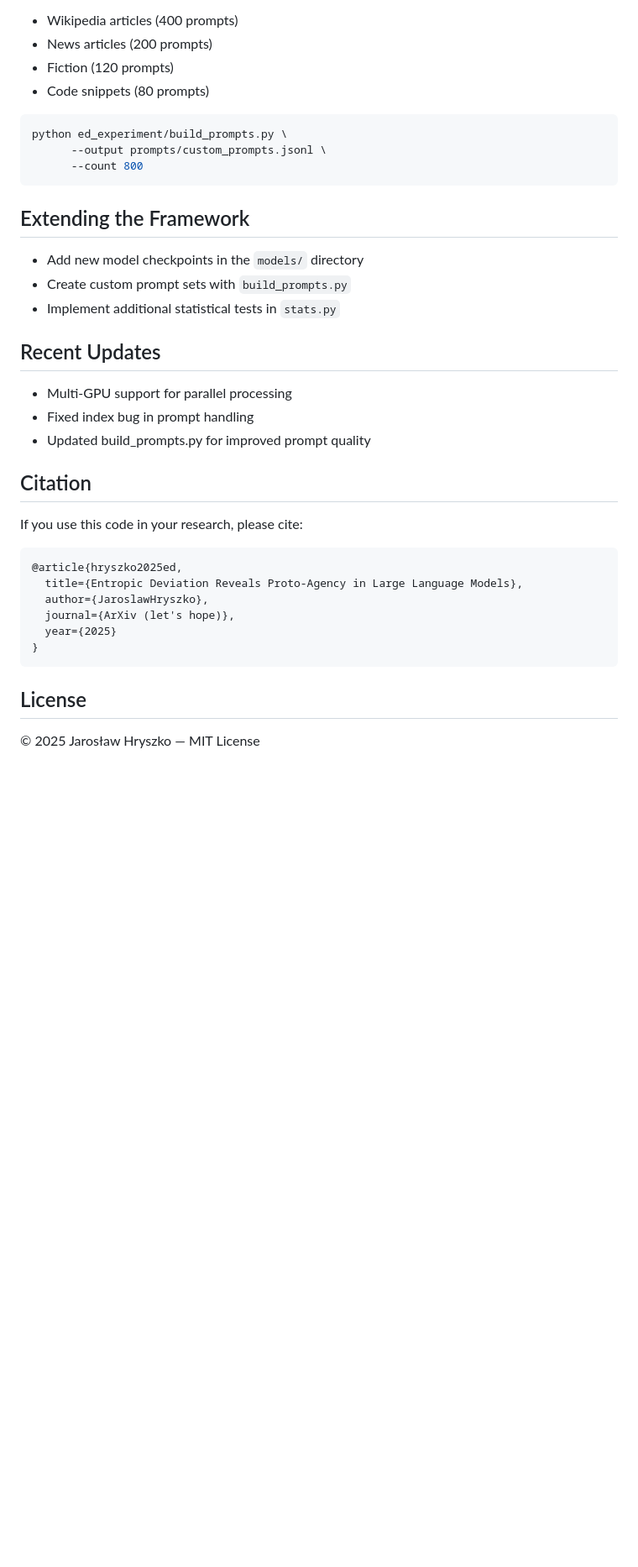
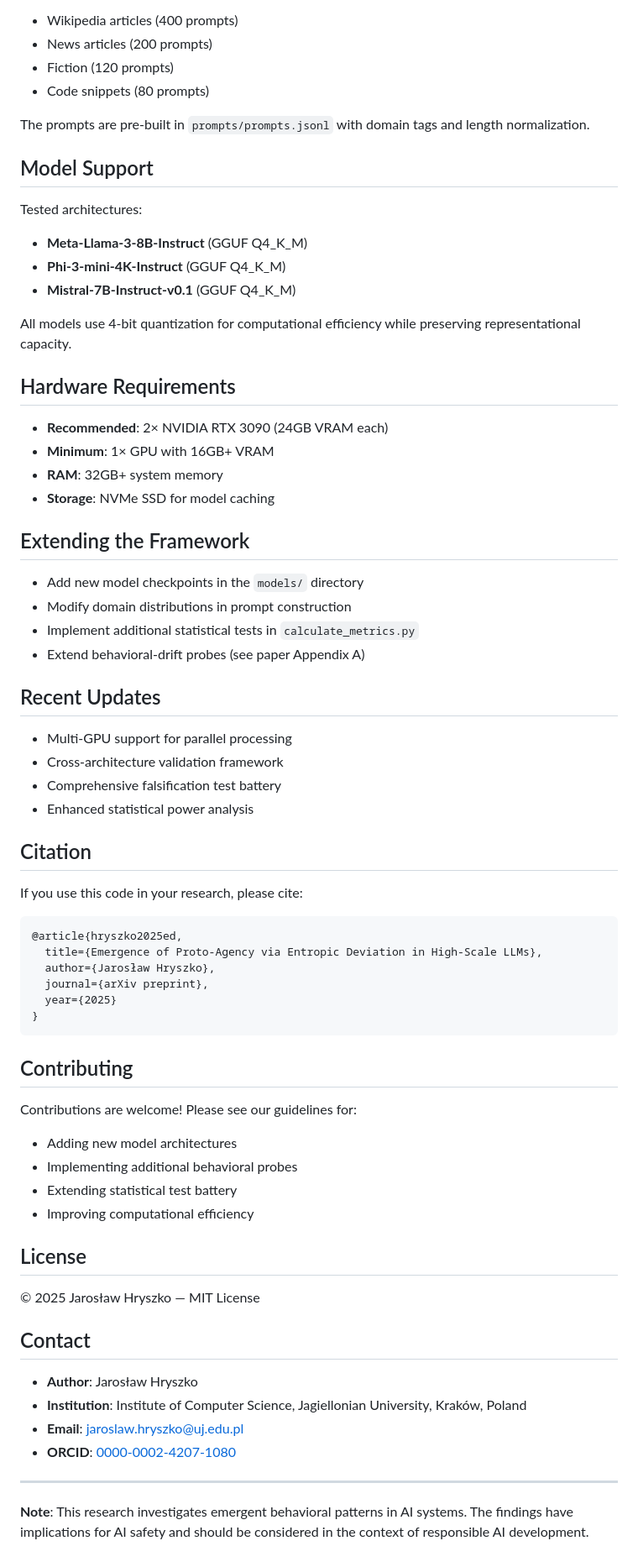
Before and after one commit to JaroslawHryszko/entropic-deviation, a Markdown page: README.md, the part around one of its changes. Shown at 84% size. Rendered like a GitHub page; blank space fills up the shorter version.

````diff
--- a/README.md
+++ b/README.md
@@ -114,23 +113,37 @@ Use `build_prompts.py` to create domain-diverse prompt sets:
 - Fiction (120 prompts)
 - Code snippets (80 prompts)
 
-```bash
-python ed_experiment/build_prompts.py \
-      --output prompts/custom_prompts.jsonl \
-      --count 800
-```
+The prompts are pre-built in `prompts/prompts.jsonl` with domain tags and length normalization.
+
+## Model Support
+
+Tested architectures:
+- **Meta-Llama-3-8B-Instruct** (GGUF Q4_K_M)
+- **Phi-3-mini-4K-Instruct** (GGUF Q4_K_M)
+- **Mistral-7B-Instruct-v0.1** (GGUF Q4_K_M)
+
+All models use 4-bit quantization for computational efficiency while preserving representational capacity.
+
+## Hardware Requirements
+
+- **Recommended**: 2× NVIDIA RTX 3090 (24GB VRAM each)
+- **Minimum**: 1× GPU with 16GB+ VRAM
+- **RAM**: 32GB+ system memory
+- **Storage**: NVMe SSD for model caching
 
 ## Extending the Framework
 
 - Add new model checkpoints in the `models/` directory
-- Create custom prompt sets with `build_prompts.py`
-- Implement additional statistical tests in `stats.py`
+- Modify domain distributions in prompt construction
+- Implement additional statistical tests in `calculate_metrics.py`
+- Extend behavioral-drift probes (see paper Appendix A)
 
 ## Recent Updates
 
 - Multi-GPU support for parallel processing
-- Fixed index bug in prompt handling
-- Updated build_prompts.py for improved prompt quality
+- Cross-architecture validation framework
+- Comprehensive falsification test battery
+- Enhanced statistical power analysis
 
 ## Citation
 
@@ -138,13 +151,32 @@ If you use this code in your research, please cite:
 
 ```bibtex
 @article{hryszko2025ed,
-  title={Entropic Deviation Reveals Proto-Agency in Large Language Models},
-  author={JaroslawHryszko},
-  journal={ArXiv (let's hope)},
+  title={Emergence of Proto-Agency via Entropic Deviation in High-Scale LLMs},
+  author={Jarosław Hryszko},
+  journal={arXiv preprint},
   year={2025}
 }
 ```
 
+## Contributing
+
+Contributions are welcome! Please see our guidelines for:
+- Adding new model architectures
+- Implementing additional behavioral probes
+- Extending statistical test battery
+- Improving computational efficiency
+
 ## License
 
 © 2025 Jarosław Hryszko — MIT License
+
+## Contact
+
+- **Author**: Jarosław Hryszko
+- **Institution**: Institute of Computer Science, Jagiellonian University, Kraków, Poland
+- **Email**: jaroslaw.hryszko@uj.edu.pl
+- **ORCID**: [0000-0002-4207-1080](https://orcid.org/0000-0002-4207-1080)
+
+---
+
+**Note**: This research investigates emergent behavioral patterns in AI systems. The findings have implications for AI safety and should be considered in the context of responsible AI development.
````
Also changed, not shown: other parts of README.md (+36 -37 lines).
